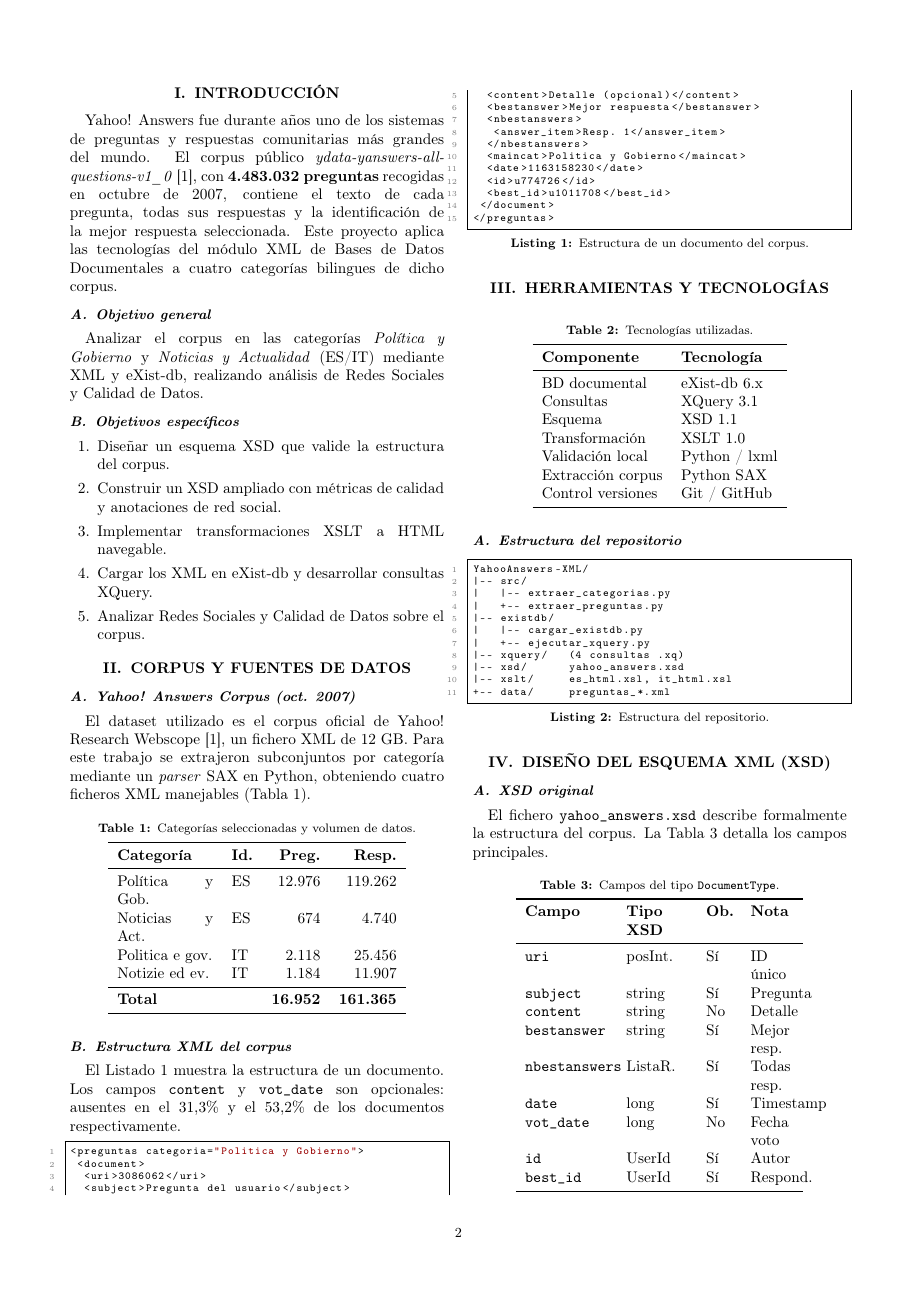
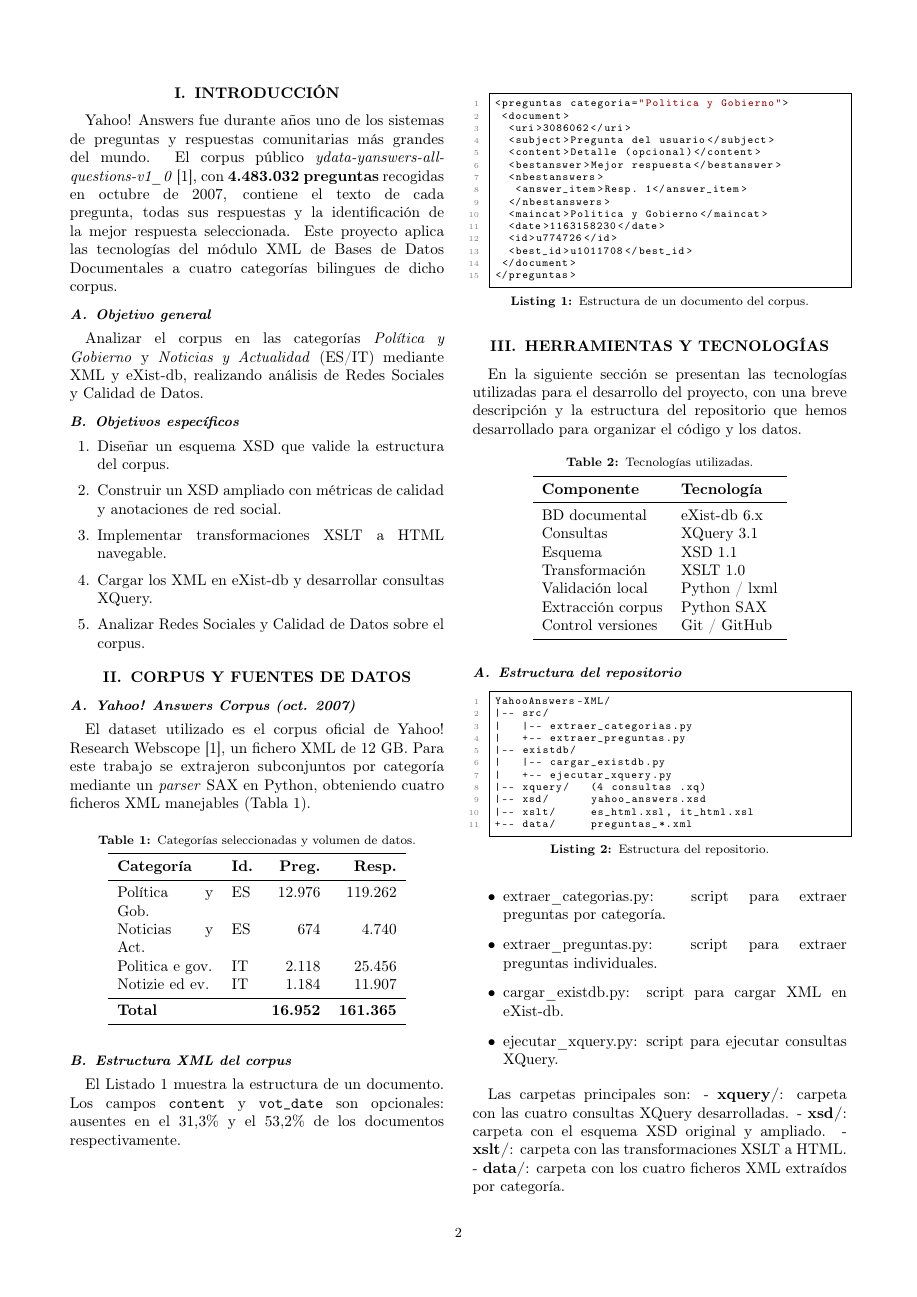
Before and after one commit to Manueehh/XML-Yahoo, a LaTeX paper (documentos/2_Proyecto_AmaglianiAviles.tex): page 2 of 5 before the commit and page 2 of 6 after it. Compiled offline with pdfLaTeX.

Commit message:
Updated docs

```diff
--- a/documentos/2_Proyecto_AmaglianiAviles.tex
+++ b/documentos/2_Proyecto_AmaglianiAviles.tex
@@ -233,6 +234,8 @@ ausentes en el 31,3\% y el 53,2\% de los documentos respectivamente.
 %% ============================================
 \section{Herramientas y Tecnolog\'ias}
 %% ============================================
+En la siguiente sección se presentan las tecnologías utilizadas para el desarrollo del proyecto,
+con una breve descripción y la estructura del repositorio que hemos desarrollado para organizar el código y los datos.
 
 \begin{table}[H]
 \centering
@@ -268,6 +271,19 @@ YahooAnswers-XML/
 |-- xslt/     es_html.xsl, it_html.xsl
 +-- data/     preguntas_*.xml
 \end{lstlisting}
+
+\begin{itemize}
+  \item extraer\_categorias.py: script para extraer preguntas por categor\'ia.
+  \item extraer\_preguntas.py: script para extraer preguntas individuales.
+  \item cargar\_existdb.py: script para cargar XML en eXist-db.
+  \item ejecutar\_xquery.py: script para ejecutar consultas XQuery.
+\end{itemize}
+
+Las carpetas principales son:
+- \textbf{xquery/}: carpeta con las cuatro consultas XQuery desarrolladas.
+- \textbf{xsd/}: carpeta con el esquema XSD original y ampliado.
+- \textbf{xslt/}: carpeta con las transformaciones XSLT a HTML.
+- \textbf{data/}: carpeta con los cuatro ficheros XML extra\'idos por categor\'ia.
 
 %% ============================================
 \section{Dise\~no del Esquema XML (XSD)}
```
Also changed, not shown: documentos/2_Proyecto_AmaglianiAviles.tex (17 more changed lines), 1 other file.
